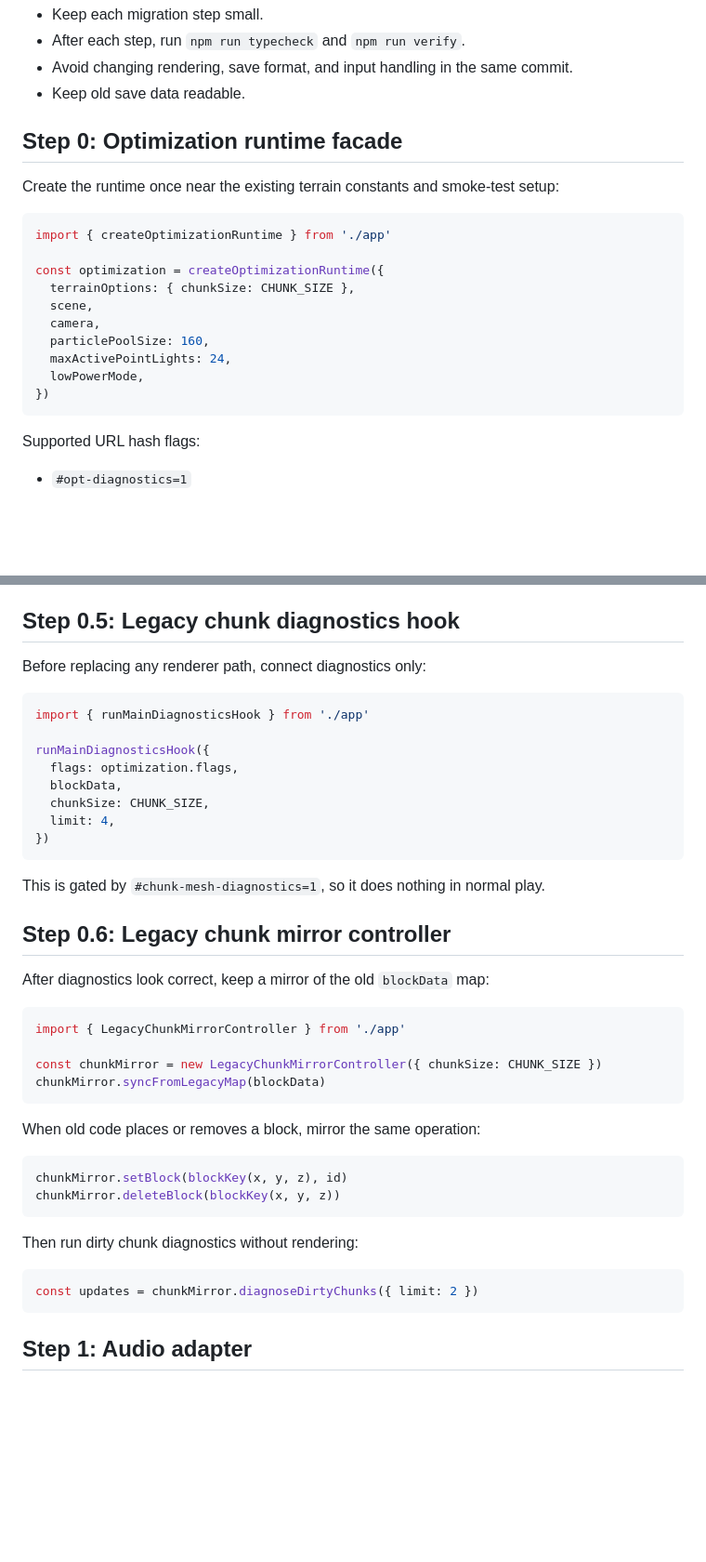
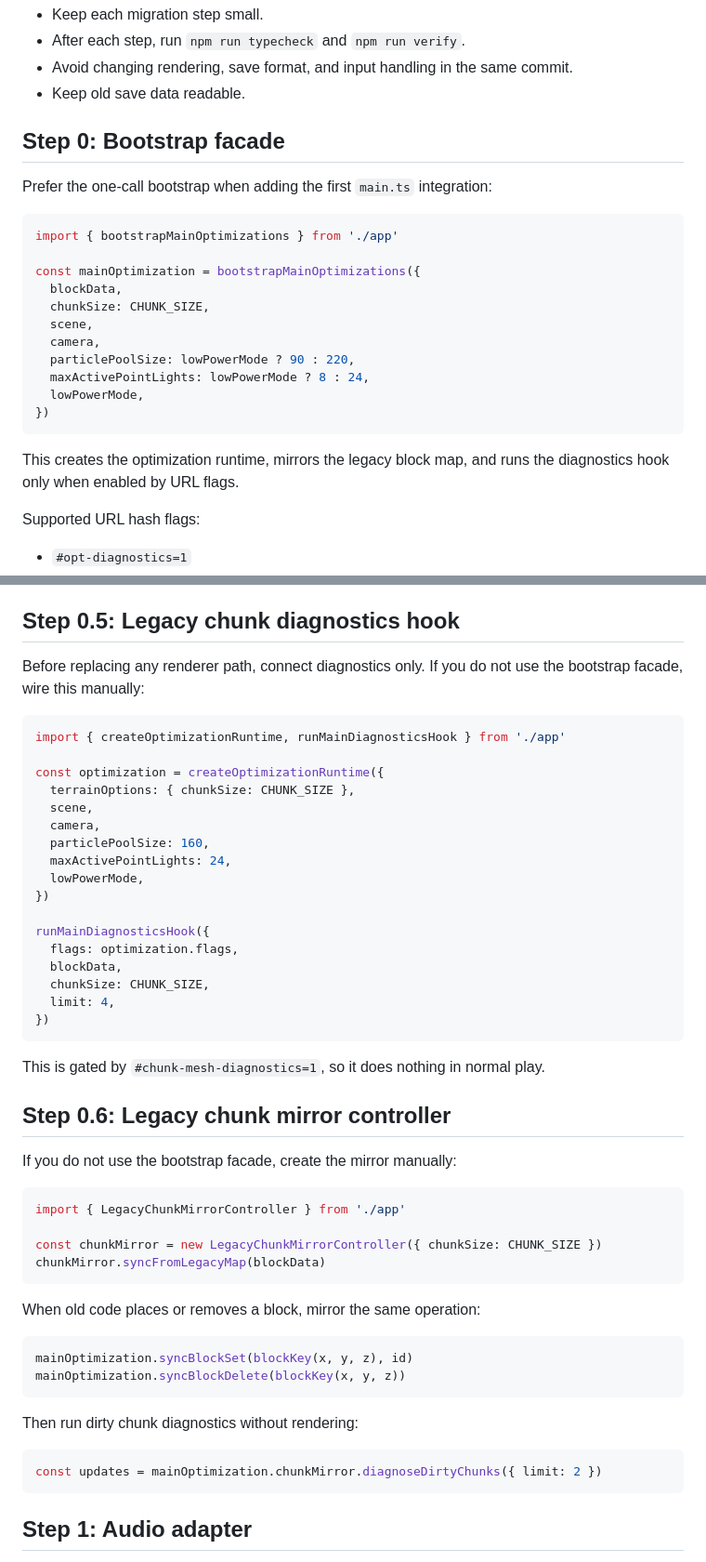
Before and after one commit to Lunora-Gather/astra-voxel-ark, a Markdown page: docs/MAIN_MIGRATION.md, 2 parts joined by grey strips. Shown at 93% size. Rendered like a GitHub page; blank space fills up the shorter version.

Commit message:
docs: prefer bootstrap facade for main migration

````diff
--- a/docs/MAIN_MIGRATION.md
+++ b/docs/MAIN_MIGRATION.md
@@ -9,22 +9,25 @@
 - Avoid changing rendering, save format, and input handling in the same commit.
 - Keep old save data readable.
 
-## Step 0: Optimization runtime facade
+## Step 0: Bootstrap facade
 
-Create the runtime once near the existing terrain constants and smoke-test setup:
+Prefer the one-call bootstrap when adding the first `main.ts` integration:
 
 ```ts
-import { createOptimizationRuntime } from './app'
+import { bootstrapMainOptimizations } from './app'
 
-const optimization = createOptimizationRuntime({
-  terrainOptions: { chunkSize: CHUNK_SIZE },
+const mainOptimization = bootstrapMainOptimizations({
+  blockData,
+  chunkSize: CHUNK_SIZE,
   scene,
   camera,
-  particlePoolSize: 160,
-  maxActivePointLights: 24,
+  particlePoolSize: lowPowerMode ? 90 : 220,
+  maxActivePointLights: lowPowerMode ? 8 : 24,
   lowPowerMode,
 })
 ```
+
+This creates the optimization runtime, mirrors the legacy block map, and runs the diagnostics hook only when enabled by URL flags.
 
 Supported URL hash flags:
 
@@ -39,10 +42,19 @@ Keep all flags opt-in until smoke tests prove each path is stable.
 
 ## Step 0.5: Legacy chunk diagnostics hook
 
-Before replacing any renderer path, connect diagnostics only:
+Before replacing any renderer path, connect diagnostics only. If you do not use the bootstrap facade, wire this manually:
 
 ```ts
-import { runMainDiagnosticsHook } from './app'
+import { createOptimizationRuntime, runMainDiagnosticsHook } from './app'
+
+const optimization = createOptimizationRuntime({
+  terrainOptions: { chunkSize: CHUNK_SIZE },
+  scene,
+  camera,
+  particlePoolSize: 160,
+  maxActivePointLights: 24,
+  lowPowerMode,
+})
 
 runMainDiagnosticsHook({
   flags: optimization.flags,
@@ -56,7 +68,7 @@ This is gated by `#chunk-mesh-diagnostics=1`, so it does nothing in normal play.
 
 ## Step 0.6: Legacy chunk mirror controller
 
-After diagnostics look correct, keep a mirror of the old `blockData` map:
+If you do not use the bootstrap facade, create the mirror manually:
 
 ```ts
 import { LegacyChunkMirrorController } from './app'
@@ -68,14 +80,14 @@ chunkMirror.syncFromLegacyMap(blockData)
 When old code places or removes a block, mirror the same operation:
 
 ```ts
-chunkMirror.setBlock(blockKey(x, y, z), id)
-chunkMirror.deleteBlock(blockKey(x, y, z))
+mainOptimization.syncBlockSet(blockKey(x, y, z), id)
+mainOptimization.syncBlockDelete(blockKey(x, y, z))
 ```
 
 Then run dirty chunk diagnostics without rendering:
 
 ```ts
-const updates = chunkMirror.diagnoseDirtyChunks({ limit: 2 })
+const updates = mainOptimization.chunkMirror.diagnoseDirtyChunks({ limit: 2 })
 ```
 
 ## Step 1: Audio adapter
````
Also changed, not shown: other parts of docs/MAIN_MIGRATION.md (+5 -5 lines).
